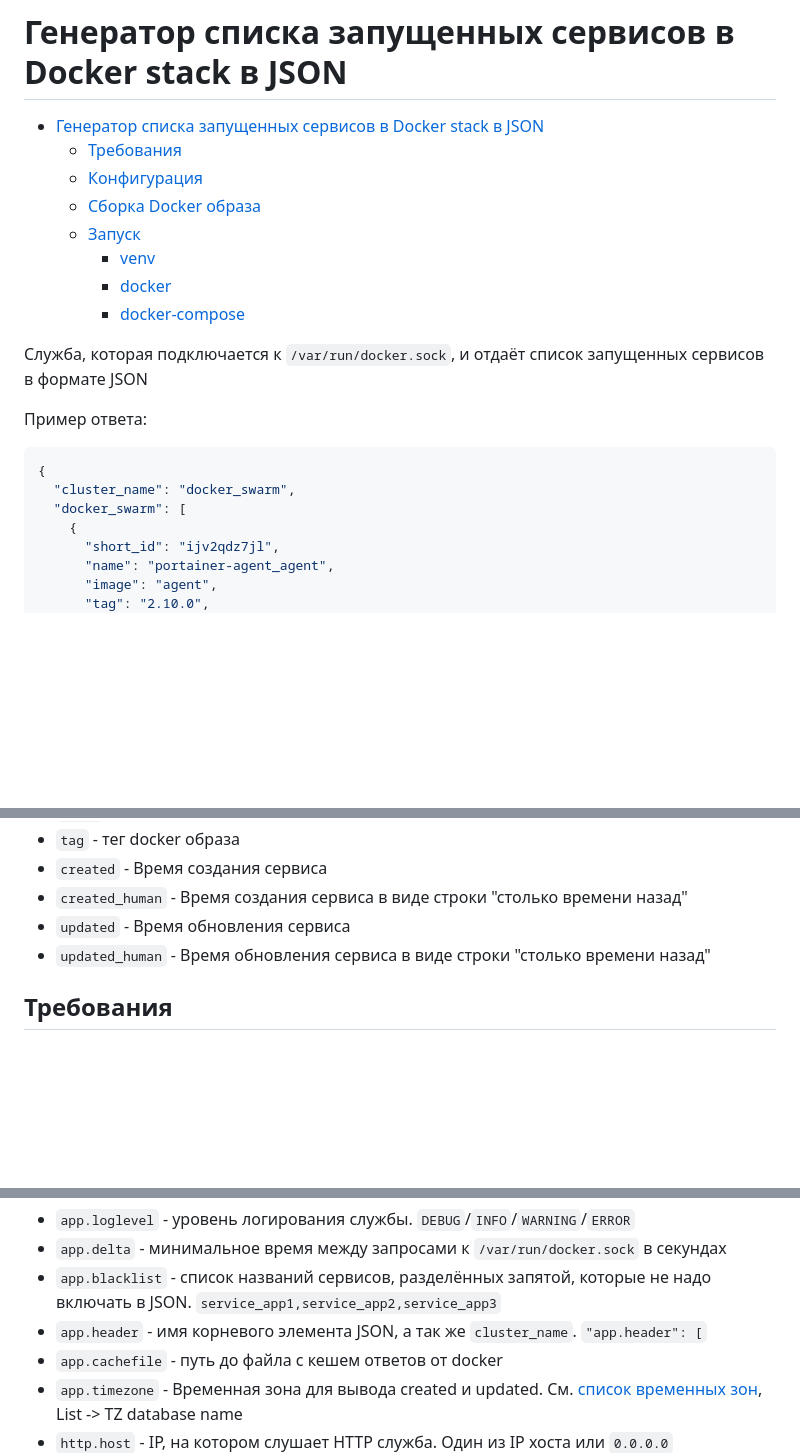
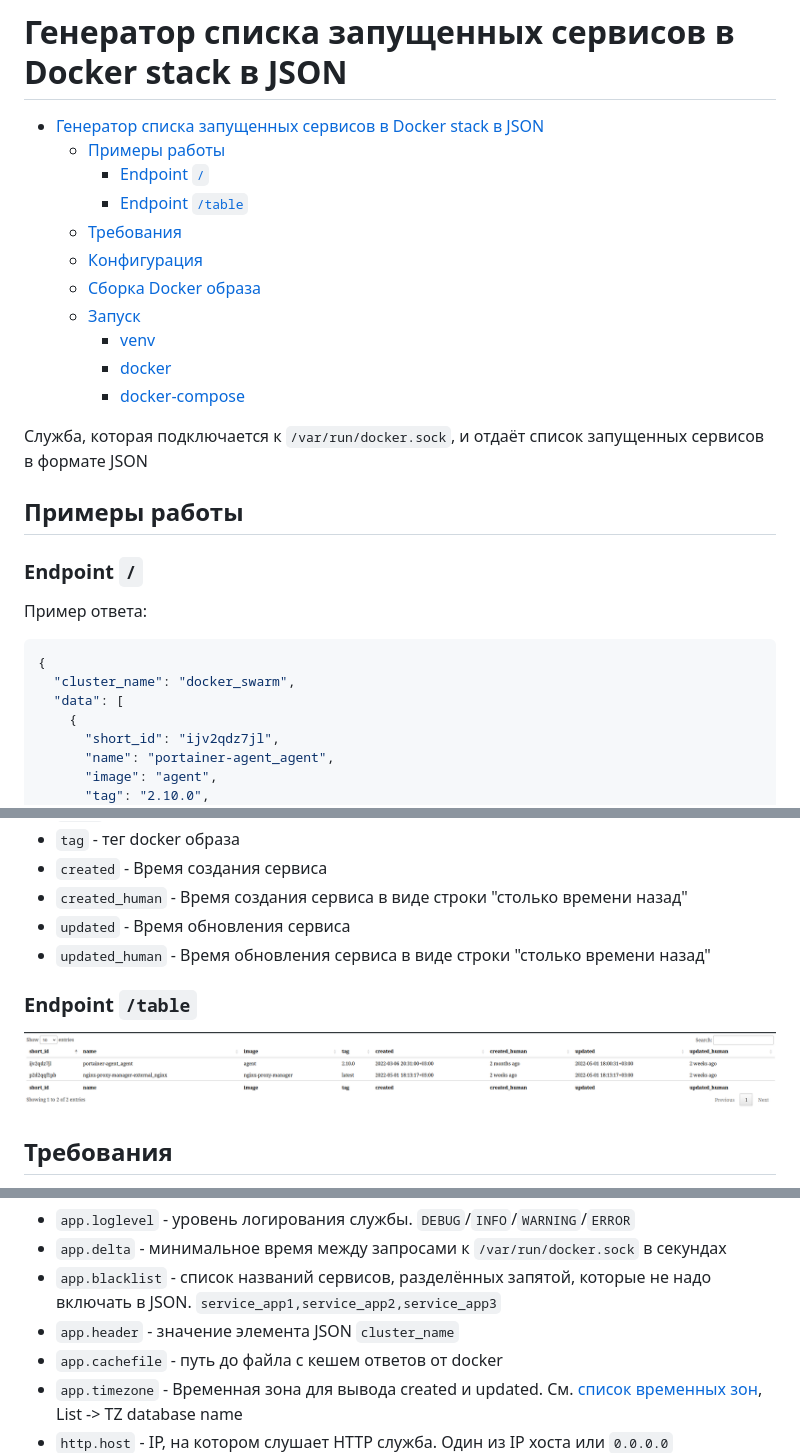
Before and after one commit to ismvru/docker-swarm-services, a Markdown page: README.md, 3 parts joined by grey strips. GitHub-like rendering; pictures changed too: images/scr1.png (added); blank space fills up the shorter version.

Commit message:
Add table, some js code, change format of json

````diff
--- a/README.md
+++ b/README.md
@@ -2,6 +2,9 @@
 <!-- markdownlint-disable MD013 -->
 
 - [Генератор списка запущенных сервисов в Docker stack в JSON](#генератор-списка-запущенных-сервисов-в-docker-stack-в-json)
+  - [Примеры работы](#примеры-работы)
+    - [Endpoint `/`](#endpoint-)
+    - [Endpoint `/table`](#endpoint-table)
   - [Требования](#требования)
   - [Конфигурация](#конфигурация)
   - [Сборка Docker образа](#сборка-docker-образа)
@@ -12,12 +15,16 @@
 
 Служба, которая подключается к `/var/run/docker.sock`, и отдаёт список запущенных сервисов в формате JSON
 
+## Примеры работы
+
+### Endpoint `/`
+
 Пример ответа:
 
 ```json
 {
   "cluster_name": "docker_swarm",
-  "docker_swarm": [
+  "data": [
     {
       "short_id": "ijv2qdz7jl",
       "name": "portainer-agent_agent",
@@ -53,6 +60,10 @@
 - `updated` - Время обновления сервиса
 - `updated_human` - Время обновления сервиса в виде строки "столько времени назад"
 
+### Endpoint `/table`
+
+![scr1.png](images/scr1.png)
+
 ## Требования
 
 - Python 3.8+
@@ -85,7 +96,7 @@ port = 8080
 - `app.loglevel` - уровень логирования службы. `DEBUG`/`INFO`/`WARNING`/`ERROR`
 - `app.delta` - минимальное время между запросами к `/var/run/docker.sock` в секундах
 - `app.blacklist` - список названий сервисов, разделённых запятой, которые не надо включать в JSON. `service_app1,service_app2,service_app3`
-- `app.header` - имя корневого элемента JSON, а так же `cluster_name`. `"app.header": [`
+- `app.header` - значение элемента JSON `cluster_name`
 - `app.cachefile` - путь до файла с кешем ответов от docker
 - `app.timezone` - Временная зона для вывода created и updated. См. [список временных зон](https://en.wikipedia.org/wiki/List_of_tz_database_time_zones), List -> TZ database name
 - `http.host` - IP, на котором слушает HTTP служба. Один из IP хоста или `0.0.0.0`
````
Also changed, not shown: 7 other files.
